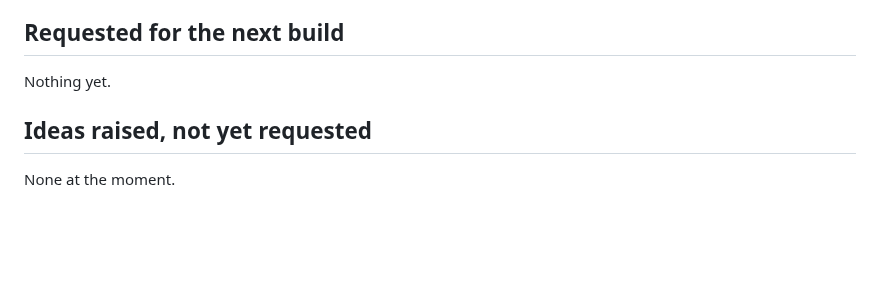
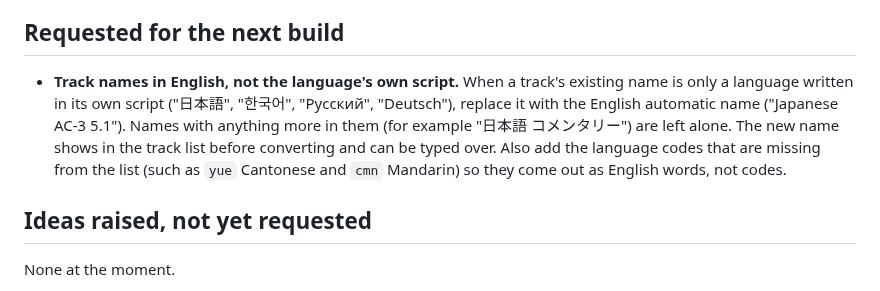
Before and after one commit to stark23x/keepthelight, a Markdown page: BACKLOG.md, the part around the change. Drawn GitHub-style; blank space fills up the shorter version.

Commit message:
Backlog: English track names instead of native-script language names
Co-Authored-By: Claude Opus 5.5 <noreply@anthropic.com>
Claude-Session: https://claude.ai/code/session_01FmAZyVp6g1vGDJ7ywYJEr4

```diff
--- a/BACKLOG.md
+++ b/BACKLOG.md
@@ -6,7 +6,11 @@ next build". Shipped features move to "Done" with their version number. Nothing
 
 ## Requested for the next build
 
-Nothing yet.
+- **Track names in English, not the language's own script.** When a track's existing name is only a language
+  written in its own script ("日本語", "한국어", "Русский", "Deutsch"), replace it with the English automatic name
+  ("Japanese AC-3 5.1"). Names with anything more in them (for example "日本語 コメンタリー") are left alone. The
+  new name shows in the track list before converting and can be typed over. Also add the language codes that are
+  missing from the list (such as `yue` Cantonese and `cmn` Mandarin) so they come out as English words, not codes.
 
 ## Ideas raised, not yet requested
 
```
